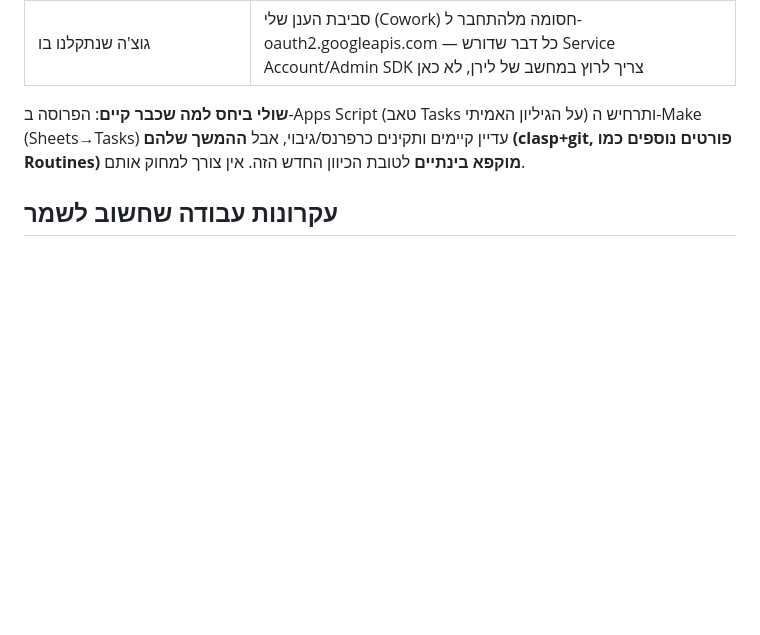
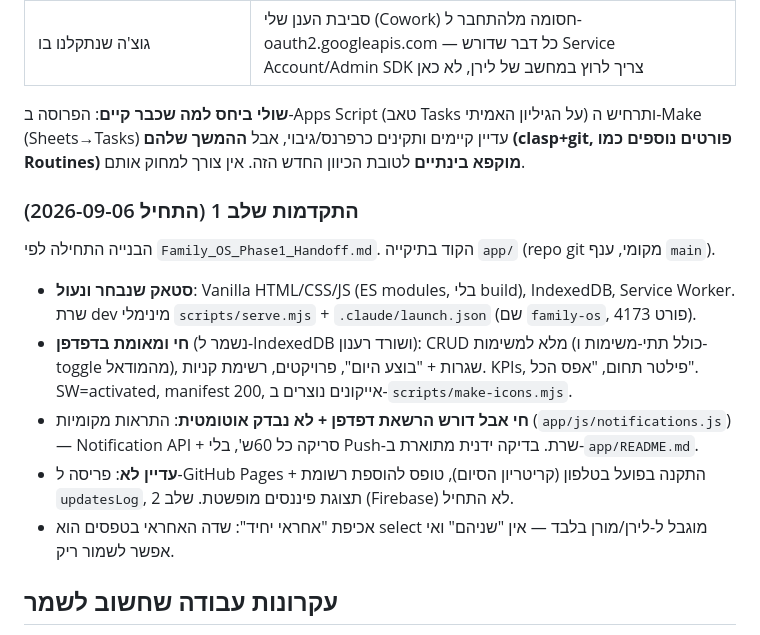
Before and after one commit to liranmua/family-os, a Markdown page: CLAUDE.md, the part around the change. GitHub-like rendering; blank space fills up the shorter version.

Commit message:
CLAUDE.md: תיעוד התקדמות שלב 1
Co-Authored-By: Claude Sonnet 5 <noreply@anthropic.com>

```diff
--- a/CLAUDE.md
+++ b/CLAUDE.md
@@ -90,6 +90,16 @@ Google Tasks/Reminders כבר עובד טוב לתזכורות יומיומיו
 
 **שולי ביחס למה שכבר קיים**: הפרוסה ב-Apps Script (טאב Tasks על הגיליון האמיתי) ותרחיש ה-Make (Sheets→Tasks) עדיין קיימים ותקינים כרפרנס/גיבוי, אבל **ההמשך שלהם (clasp+git, פורטים נוספים כמו Routines) מוקפא בינתיים** לטובת הכיוון החדש הזה. אין צורך למחוק אותם.
 
+### התקדמות שלב 1 (התחיל 2026-09-06)
+
+הבנייה התחילה לפי `Family_OS_Phase1_Handoff.md`. הקוד בתיקייה `app/` (repo git מקומי, ענף `main`).
+
+- **סטאק שנבחר ונעול**: Vanilla HTML/CSS/JS (ES modules, בלי build), IndexedDB, Service Worker. שרת dev מינימלי `scripts/serve.mjs` + `.claude/launch.json` (שם `family-os`, פורט 4173).
+- **חי ומאומת בדפדפן** (נשמר ל-IndexedDB ושורד רענון): CRUD מלא למשימות (כולל תתי-משימות ו-toggle מהמודאל), שגרות + "בוצע היום", פרויקטים, רשימת קניות. KPIs, פילטר תחום, "אפס הכל". SW=activated, manifest 200, אייקונים נוצרים ב-`scripts/make-icons.mjs`.
+- **חי אבל דורש הרשאת דפדפן + לא נבדק אוטומטית**: התראות מקומיות (`app/js/notifications.js`) — Notification API + סריקה כל 60ש', בלי Push-שרת. בדיקה ידנית מתוארת ב-`app/README.md`.
+- **עדיין לא**: פריסה ל-GitHub Pages + התקנה בפועל בטלפון (קריטריון הסיום), טופס להוספת רשומת `updatesLog`, תצוגת פיננסים מופשטת. שלב 2 (Firebase) לא התחיל.
+- אכיפת "אחראי יחיד": שדה האחראי בטפסים הוא select מוגבל ל-לירן/מורן בלבד — אין "שניהם" ואי אפשר לשמור ריק.
+
 ## עקרונות עבודה שחשוב לשמר
 
 - **לירן מזהה בעצמו דפוס של קפיצה למשהו גדול בלי לבדוק חלקים בודדים קודם** — ומבקש שיעצרו אותו מזה. לכל שלב חדש: לוודא חלק קטן וממוקד לפני בנייה רחבה.
```
